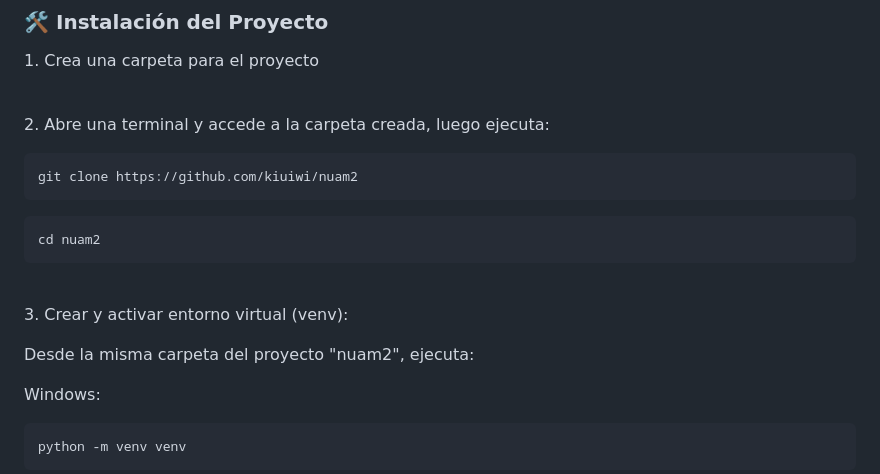
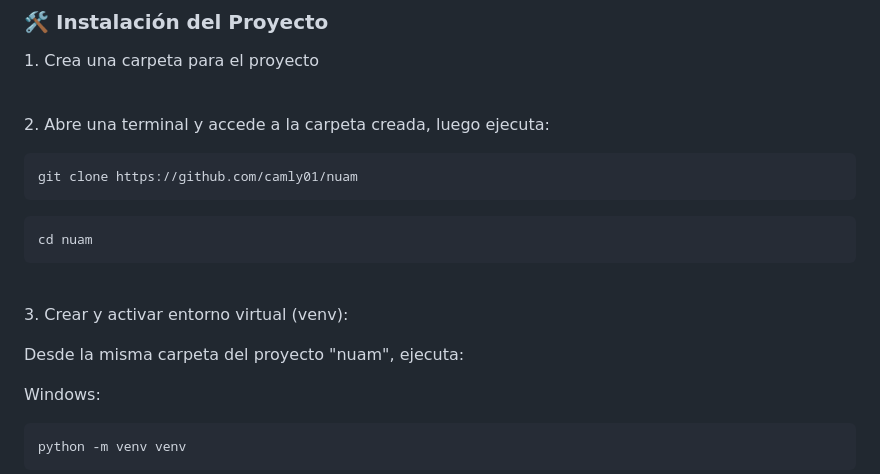
Before and after one commit to camly01/nuam, a Markdown page: README.md, the part around the change. GitHub-like rendering.

````diff
--- a/README.md
+++ b/README.md
@@ -108,18 +108,18 @@ Consulta el archivo Manual de Usuario.pdf incluido en el repositorio para obtene
 2\. Abre una terminal y accede a la carpeta creada, luego ejecuta:
 
 ```
-git clone https://github.com/kiuiwi/nuam2
+git clone https://github.com/camly01/nuam
 ```
 
 ```
-cd nuam2
+cd nuam
 ```
 
 <br>
 
 3\. Crear y activar entorno virtual (venv):
 
-Desde la misma carpeta del proyecto "nuam2", ejecuta:
+Desde la misma carpeta del proyecto "nuam", ejecuta:
 
 
 
````
